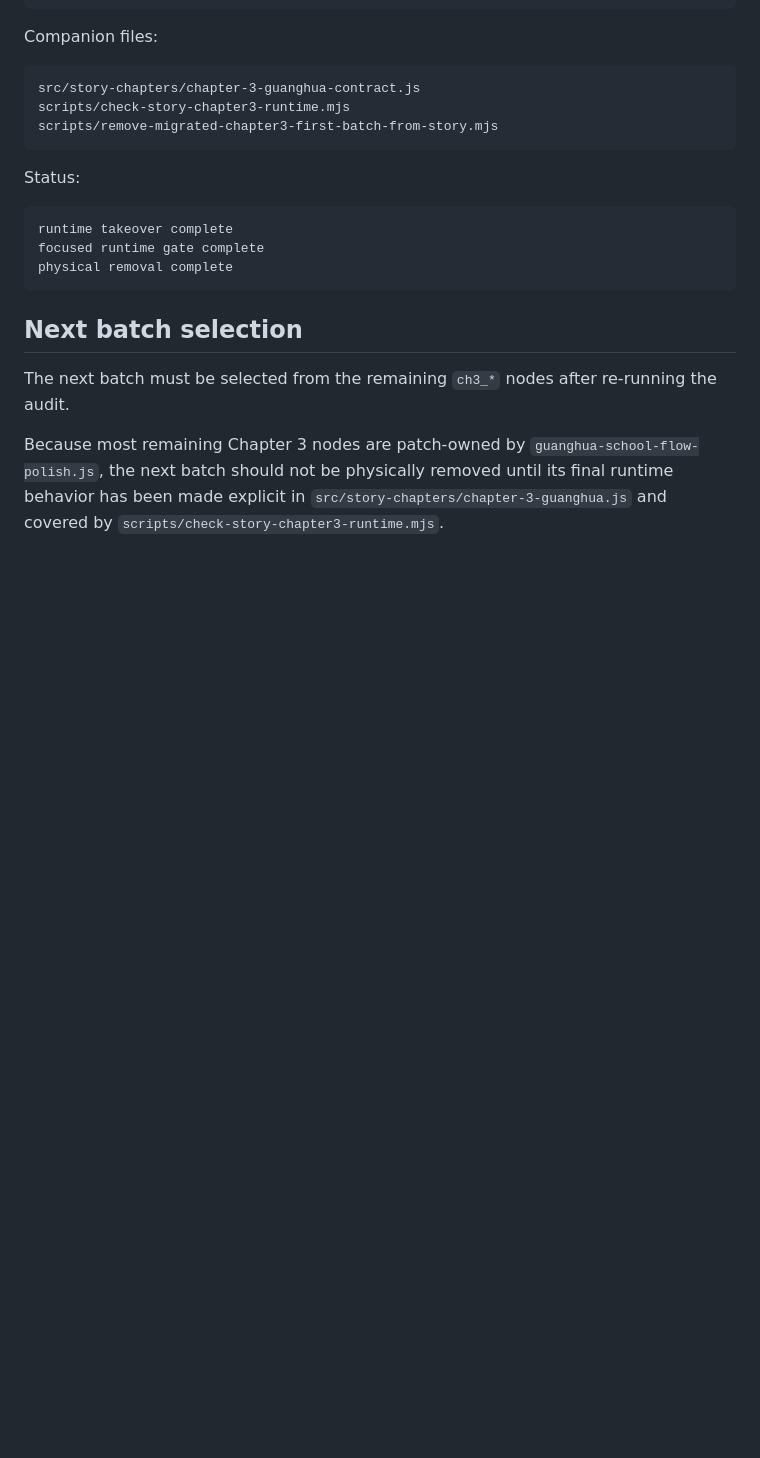
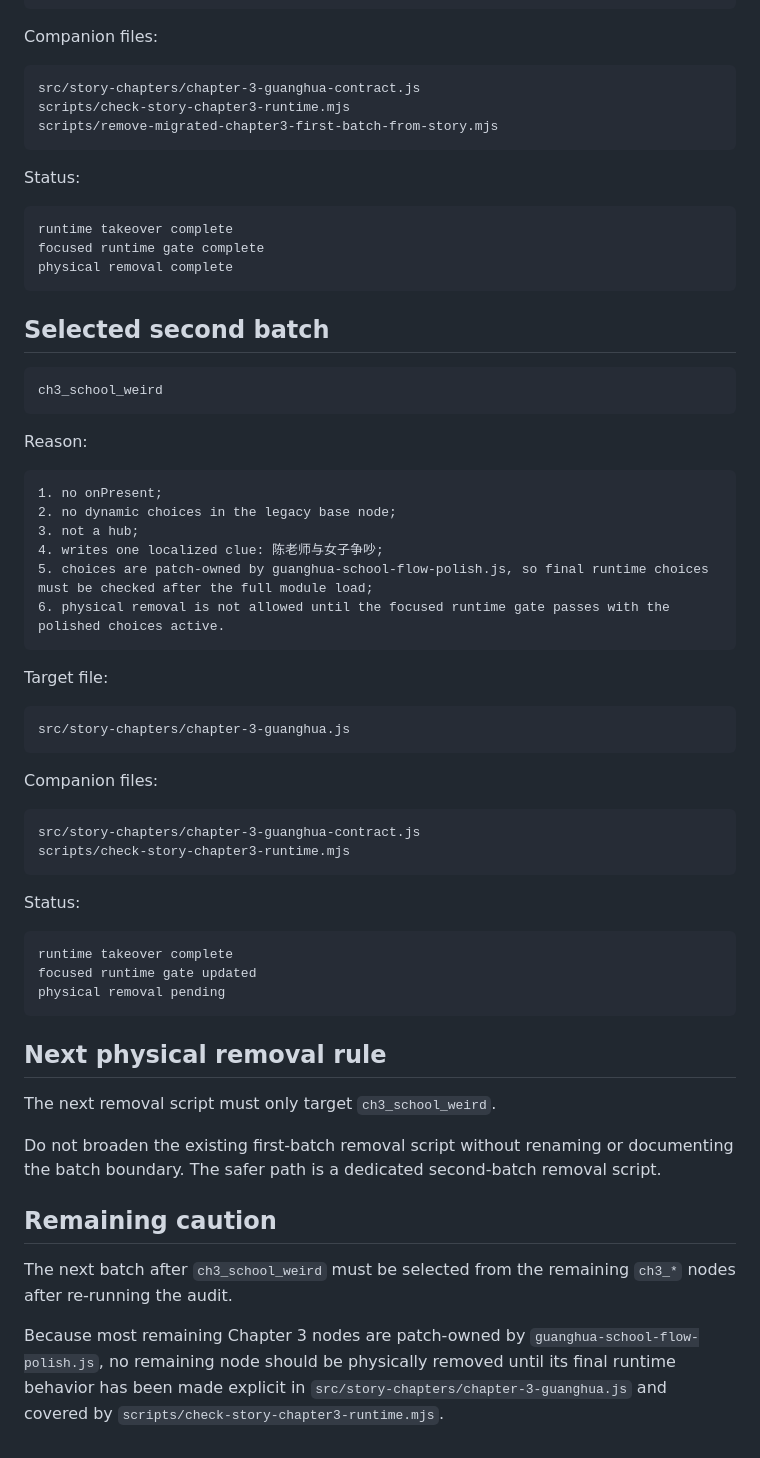
Before and after one commit to Moebyte/mist-locked-trail, a Markdown page: docs/chapter3-migration-audit.md, the part around one of its changes. Rendered like a GitHub page; blank space fills up the shorter version.

Commit message:
Select chapter 3 second batch

````diff
--- a/docs/chapter3-migration-audit.md
+++ b/docs/chapter3-migration-audit.md
@@ -157,8 +127,52 @@ focused runtime gate complete
 physical removal complete
 ```
 
-## Next batch selection
+## Selected second batch
 
-The next batch must be selected from the remaining `ch3_*` nodes after re-running the audit.
+```text
+ch3_school_weird
+```
 
-Because most remaining Chapter 3 nodes are patch-owned by `guanghua-school-flow-polish.js`, the next batch should not be physically removed until its final runtime behavior has been made explicit in `src/story-chapters/chapter-3-guanghua.js` and covered by `scripts/check-story-chapter3-runtime.mjs`.
+Reason:
+
+```text
+1. no onPresent;
+2. no dynamic choices in the legacy base node;
+3. not a hub;
+4. writes one localized clue: 陈老师与女子争吵;
+5. choices are patch-owned by guanghua-school-flow-polish.js, so final runtime choices must be checked after the full module load;
+6. physical removal is not allowed until the focused runtime gate passes with the polished choices active.
+```
+
+Target file:
+
+```text
+src/story-chapters/chapter-3-guanghua.js
+```
+
+Companion files:
+
+```text
+src/story-chapters/chapter-3-guanghua-contract.js
+scripts/check-story-chapter3-runtime.mjs
+```
+
+Status:
+
+```text
+runtime takeover complete
+focused runtime gate updated
+physical removal pending
+```
+
+## Next physical removal rule
+
+The next removal script must only target `ch3_school_weird`.
+
+Do not broaden the existing first-batch removal script without renaming or documenting the batch boundary. The safer path is a dedicated second-batch removal script.
+
+## Remaining caution
+
+The next batch after `ch3_school_weird` must be selected from the remaining `ch3_*` nodes after re-running the audit.
+
+Because most remaining Chapter 3 nodes are patch-owned by `guanghua-school-flow-polish.js`, no remaining node should be physically removed until its final runtime behavior has been made explicit in `src/story-chapters/chapter-3-guanghua.js` and covered by `scripts/check-story-chapter3-runtime.mjs`.
````
Also changed, not shown: other parts of docs/chapter3-migration-audit.md (+0 -30 lines).
